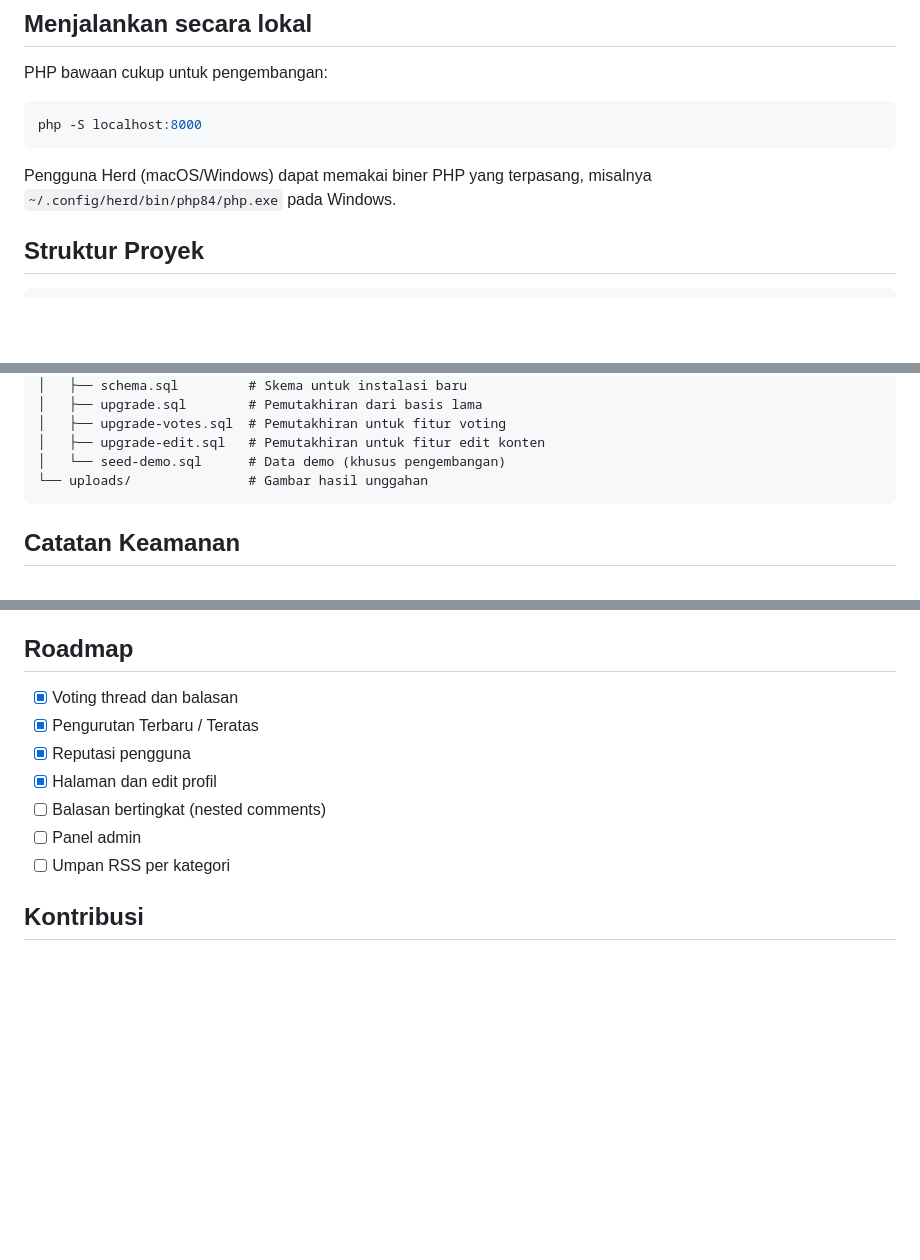
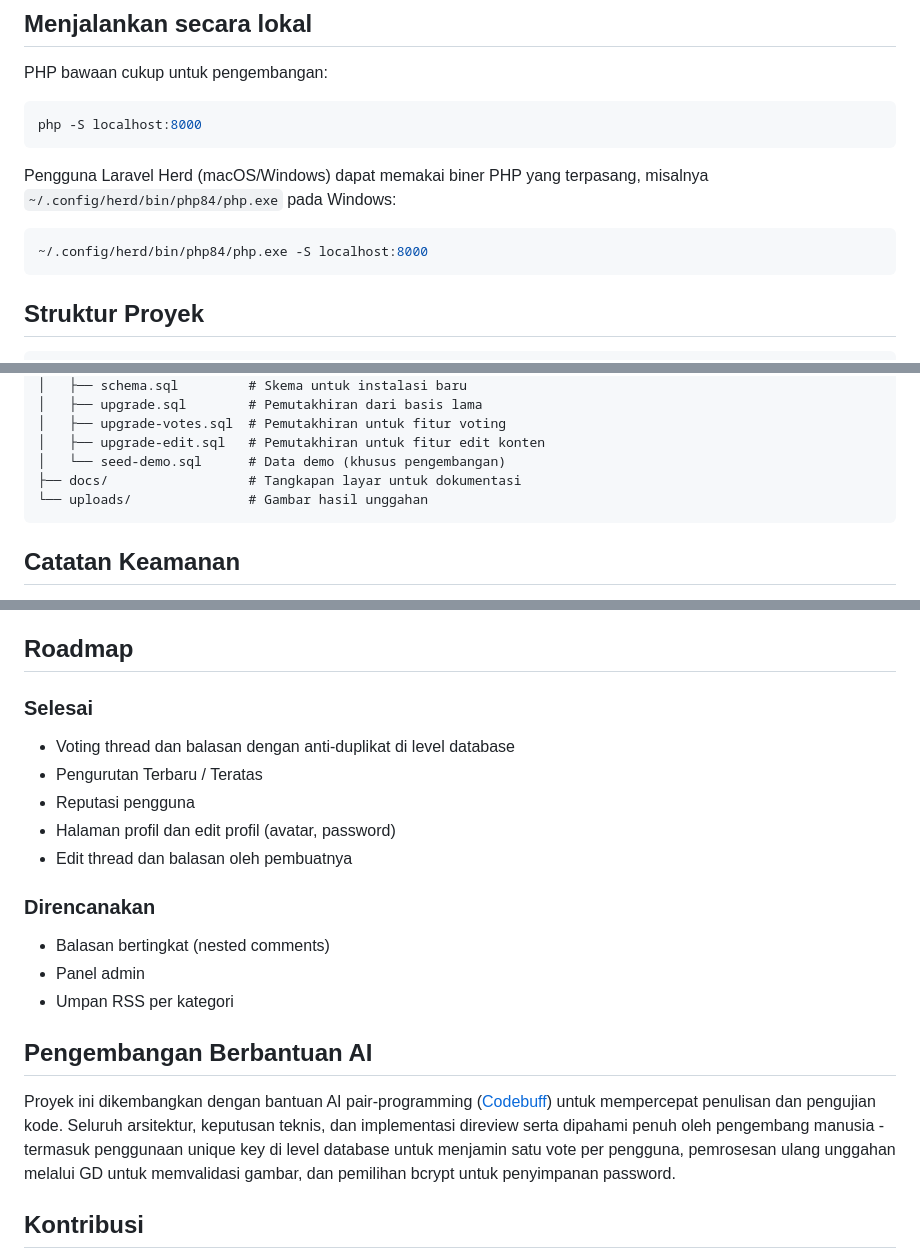
Before and after one commit to mahakammoonlightstudio-beep/mamoon-forum, a Markdown page: README.md, 3 parts joined by grey strips. GitHub-like rendering; blank space fills up the shorter version.

Commit message:
README: tautan live demo, roadmap dipisah selesai/direncanakan, catatan pengembangan berbantuan AI

````diff
--- a/README.md
+++ b/README.md
@@ -80,7 +82,11 @@ PHP bawaan cukup untuk pengembangan:
 php -S localhost:8000
 ```
 
-Pengguna Herd (macOS/Windows) dapat memakai biner PHP yang terpasang, misalnya `~/.config/herd/bin/php84/php.exe` pada Windows.
+Pengguna Laravel Herd (macOS/Windows) dapat memakai biner PHP yang terpasang, misalnya `~/.config/herd/bin/php84/php.exe` pada Windows:
+
+```bash
+~/.config/herd/bin/php84/php.exe -S localhost:8000
+```
 
 ## Struktur Proyek
 
@@ -115,6 +121,7 @@ mamoon-forum/
 │   ├── upgrade-votes.sql  # Pemutakhiran untuk fitur voting
 │   ├── upgrade-edit.sql   # Pemutakhiran untuk fitur edit konten
 │   └── seed-demo.sql      # Data demo (khusus pengembangan)
+├── docs/                  # Tangkapan layar untuk dokumentasi
 └── uploads/               # Gambar hasil unggahan
 ```
 
@@ -133,13 +140,23 @@ Disarankan menjalankan forum di atas HTTPS. InfinityFree menyediakan SSL gratis.
 
 ## Roadmap
 
-- [x] Voting thread dan balasan
-- [x] Pengurutan Terbaru / Teratas
-- [x] Reputasi pengguna
-- [x] Halaman dan edit profil
-- [ ] Balasan bertingkat (nested comments)
-- [ ] Panel admin
-- [ ] Umpan RSS per kategori
+### Selesai
+
+- Voting thread dan balasan dengan anti-duplikat di level database
+- Pengurutan Terbaru / Teratas
+- Reputasi pengguna
+- Halaman profil dan edit profil (avatar, password)
+- Edit thread dan balasan oleh pembuatnya
+
+### Direncanakan
+
+- Balasan bertingkat (nested comments)
+- Panel admin
+- Umpan RSS per kategori
+
+## Pengembangan Berbantuan AI
+
+Proyek ini dikembangkan dengan bantuan AI pair-programming ([Codebuff](https://www.codebuff.com)) untuk mempercepat penulisan dan pengujian kode. Seluruh arsitektur, keputusan teknis, dan implementasi direview serta dipahami penuh oleh pengembang manusia - termasuk penggunaan unique key di level database untuk menjamin satu vote per pengguna, pemrosesan ulang unggahan melalui GD untuk memvalidasi gambar, dan pemilihan bcrypt untuk penyimpanan password.
 
 ## Kontribusi
 
````
Also changed, not shown: other parts of README.md (+2 -0 lines).
